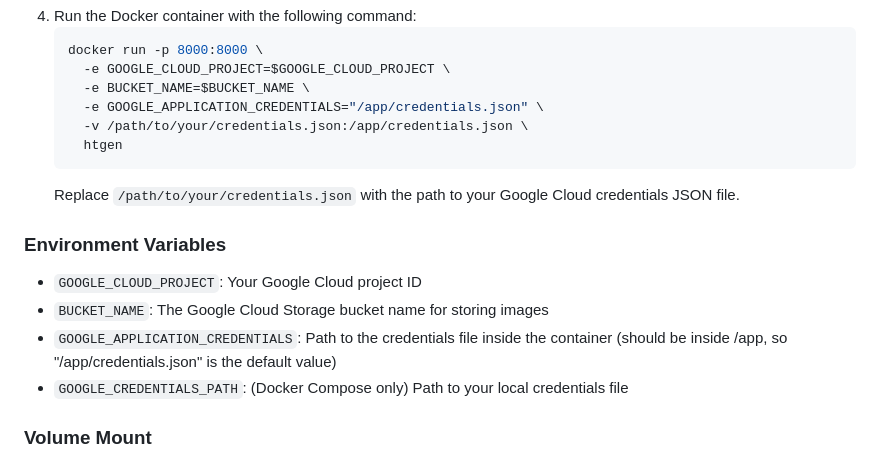
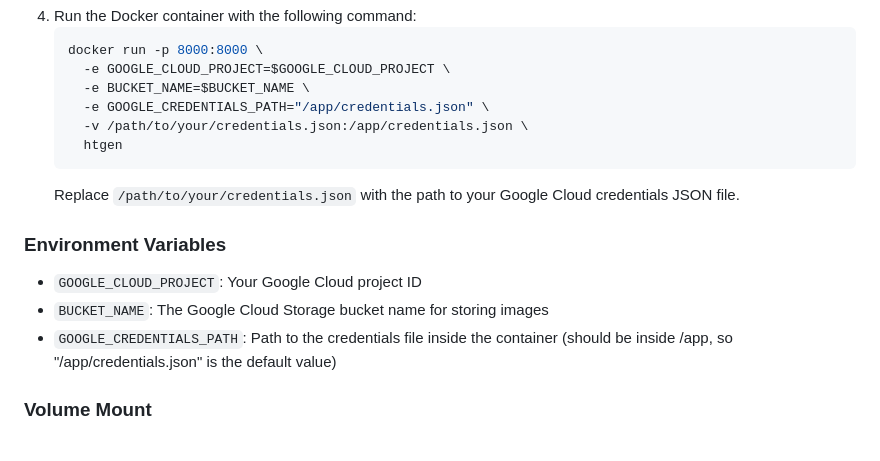
Before and after one commit to galeone/htgen, a Markdown page: README.md, the part around the change. Drawn GitHub-style.

````diff
--- a/README.md
+++ b/README.md
@@ -66,7 +66,7 @@ There are two ways to run the application in production mode using Docker:
    docker run -p 8000:8000 \
      -e GOOGLE_CLOUD_PROJECT=$GOOGLE_CLOUD_PROJECT \
      -e BUCKET_NAME=$BUCKET_NAME \
-     -e GOOGLE_APPLICATION_CREDENTIALS="/app/credentials.json" \
+     -e GOOGLE_CREDENTIALS_PATH="/app/credentials.json" \
      -v /path/to/your/credentials.json:/app/credentials.json \
      htgen
    ```
@@ -76,8 +76,7 @@ There are two ways to run the application in production mode using Docker:
 
 - `GOOGLE_CLOUD_PROJECT`: Your Google Cloud project ID
 - `BUCKET_NAME`: The Google Cloud Storage bucket name for storing images
-- `GOOGLE_APPLICATION_CREDENTIALS`: Path to the credentials file inside the container (should be inside /app, so "/app/credentials.json" is the default value)
-- `GOOGLE_CREDENTIALS_PATH`: (Docker Compose only) Path to your local credentials file
+- `GOOGLE_CREDENTIALS_PATH`: Path to the credentials file inside the container (should be inside /app, so "/app/credentials.json" is the default value)
 
 ### Volume Mount
 
````
